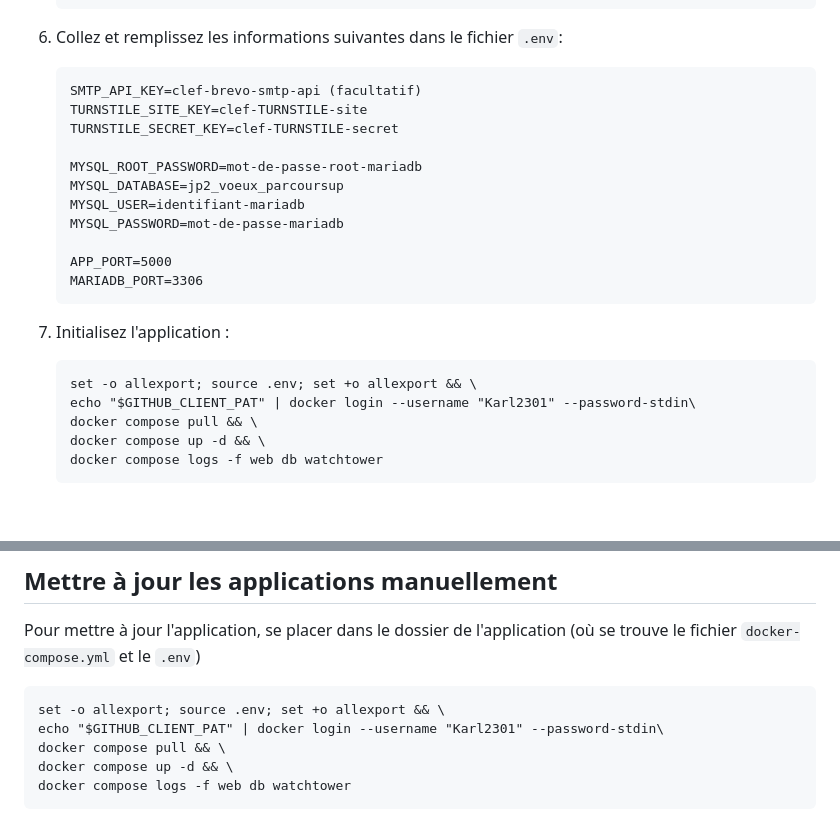
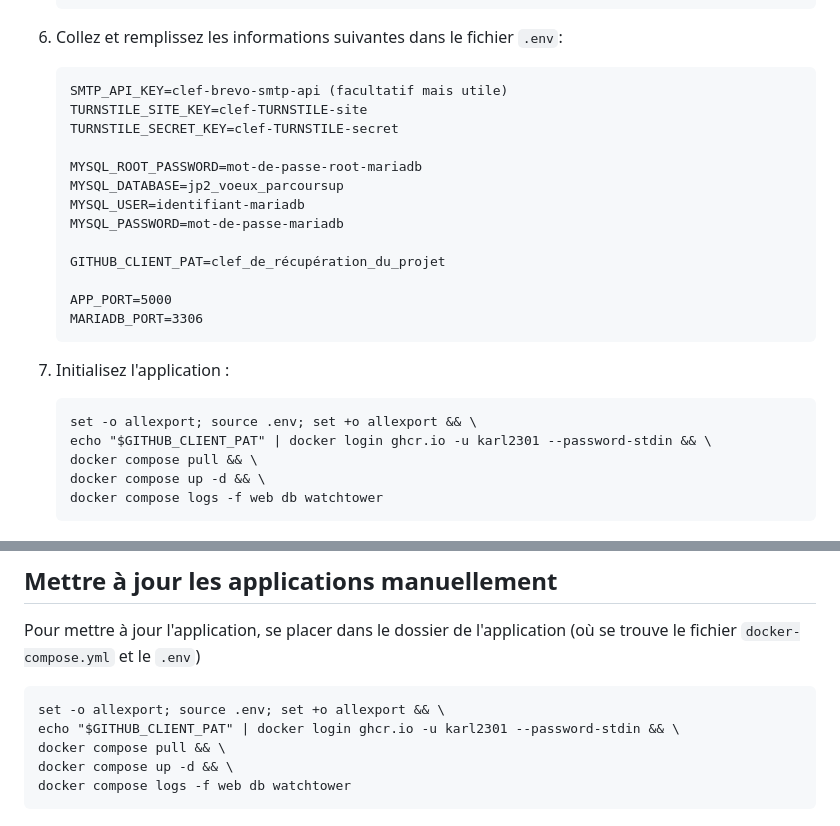
Before and after one commit to Karl2301/parcoursup_voeux_jp2, a Markdown page: README.md, 2 parts joined by grey strips. GitHub-like rendering; blank space fills up the shorter version.

````diff
--- a/README.md
+++ b/README.md
@@ -98,7 +98,7 @@ Parcoursup Voeux JP2 est une application de gestion des élèves et des professe
 6. Collez et remplissez les informations suivantes dans le fichier `.env`:
 
     ```
-    SMTP_API_KEY=clef-brevo-smtp-api (facultatif)
+    SMTP_API_KEY=clef-brevo-smtp-api (facultatif mais utile)
     TURNSTILE_SITE_KEY=clef-TURNSTILE-site
     TURNSTILE_SECRET_KEY=clef-TURNSTILE-secret
 
@@ -106,6 +106,8 @@ Parcoursup Voeux JP2 est une application de gestion des élèves et des professe
     MYSQL_DATABASE=jp2_voeux_parcoursup
     MYSQL_USER=identifiant-mariadb
     MYSQL_PASSWORD=mot-de-passe-mariadb
+
+    GITHUB_CLIENT_PAT=clef_de_récupération_du_projet
 
     APP_PORT=5000
     MARIADB_PORT=3306
@@ -115,7 +117,7 @@ Parcoursup Voeux JP2 est une application de gestion des élèves et des professe
 
     ```
     set -o allexport; source .env; set +o allexport && \
-    echo "$GITHUB_CLIENT_PAT" | docker login --username "Karl2301" --password-stdin\
+    echo "$GITHUB_CLIENT_PAT" | docker login ghcr.io -u karl2301 --password-stdin && \
     docker compose pull && \
     docker compose up -d && \
     docker compose logs -f web db watchtower
@@ -160,7 +162,7 @@ Pour mettre à jour l'application, se placer dans le dossier de l'application (o
 
 ```
 set -o allexport; source .env; set +o allexport && \
-echo "$GITHUB_CLIENT_PAT" | docker login --username "Karl2301" --password-stdin\
+echo "$GITHUB_CLIENT_PAT" | docker login ghcr.io -u karl2301 --password-stdin && \
 docker compose pull && \
 docker compose up -d && \
 docker compose logs -f web db watchtower
````
